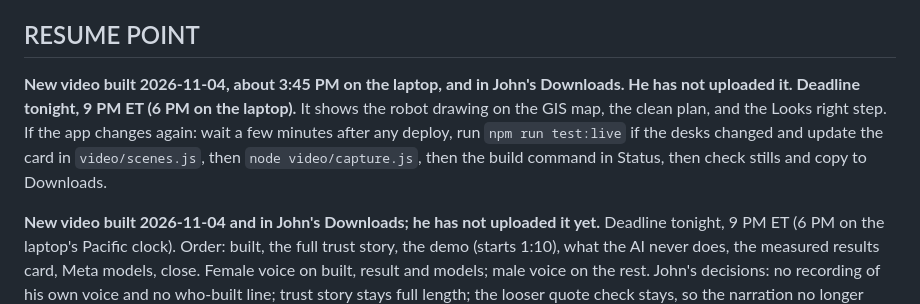
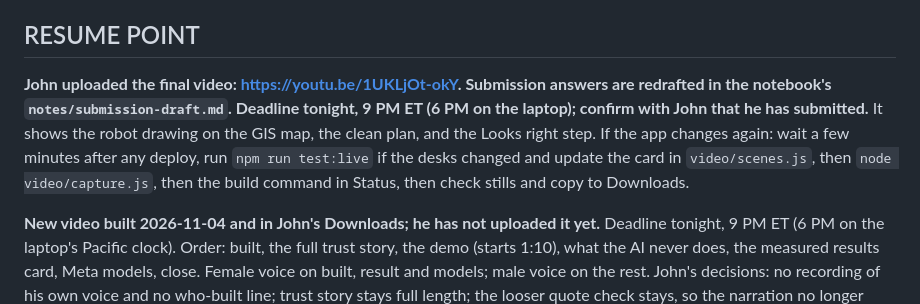
Before and after one commit to johnroy007/citycenter, a Markdown page: docs/PROGRESS.md, the part around the change. GitHub-like rendering.

```diff
--- a/docs/PROGRESS.md
+++ b/docs/PROGRESS.md
@@ -11,7 +11,7 @@
 - **Last updated:** 2026-11-04 by Claude Code on John's laptop (computer name John): session wrapped up. All code is committed, pushed and deployed.
 
 ## RESUME POINT
-**New video built 2026-11-04, about 3:45 PM on the laptop, and in John's Downloads. He has not uploaded it. Deadline tonight, 9 PM ET (6 PM on the laptop).** It shows the robot drawing on the GIS map, the clean plan, and the Looks right step. If the app changes again: wait a few minutes after any deploy, run `npm run test:live` if the desks changed and update the card in `video/scenes.js`, then `node video/capture.js`, then the build command in Status, then check stills and copy to Downloads.
+**John uploaded the final video: https://youtu.be/1UKLjOt-okY. Submission answers are redrafted in the notebook's `notes/submission-draft.md`. Deadline tonight, 9 PM ET (6 PM on the laptop); confirm with John that he has submitted.** It shows the robot drawing on the GIS map, the clean plan, and the Looks right step. If the app changes again: wait a few minutes after any deploy, run `npm run test:live` if the desks changed and update the card in `video/scenes.js`, then `node video/capture.js`, then the build command in Status, then check stills and copy to Downloads.
 
 **New video built 2026-11-04 and in John's Downloads; he has not uploaded it yet.** Deadline tonight, 9 PM ET (6 PM on the laptop's Pacific clock). Order: built, the full trust story, the demo (starts 1:10), what the AI never does, the measured results card, Meta models, close. Female voice on built, result and models; male voice on the rest. John's decisions: no recording of his own voice and no who-built line; trust story stays full length; the looser quote check stays, so the narration no longer says word for word; he took the eligibility check off the list. The 21 of 22, 91 of 91 and 69 s on the card come from `npm run test:live` on 2026-11-04. If the desks change, rerun it and update `video/scenes.js`. After any deploy, wait a few minutes before `node video/capture.js`: starting straight after one lost a recording. Never deploy during a recording.
 
```
Also changed, not shown: README.md (+7 -4 lines).
